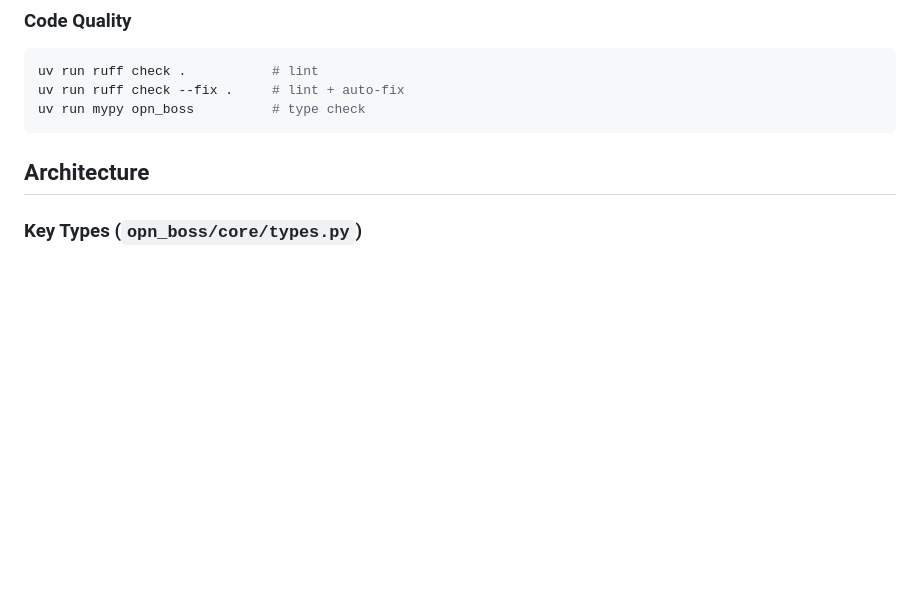
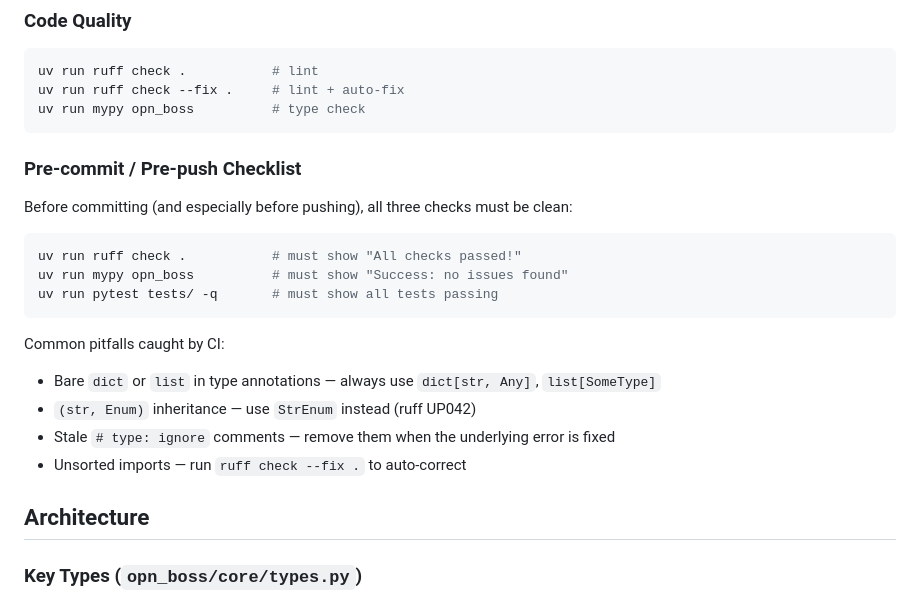
Before and after one commit to jasonthagerty/opn_boss, a Markdown page: CLAUDE.md, the part around the change. GitHub-like rendering; blank space fills up the shorter version.

Commit message:
docs(CLAUDE.md): add pre-commit checklist and CI pitfalls
Document the three checks that must pass before pushing (ruff, mypy,
pytest) and call out the specific patterns that caused CI failures.

Co-Authored-By: Claude Sonnet 4.6 <noreply@anthropic.com>

````diff
--- a/CLAUDE.md
+++ b/CLAUDE.md
@@ -98,6 +98,22 @@ uv run ruff check .           # lint
 uv run ruff check --fix .     # lint + auto-fix
 uv run mypy opn_boss          # type check
 ```
+
+### Pre-commit / Pre-push Checklist
+
+Before committing (and especially before pushing), all three checks must be clean:
+
+```bash
+uv run ruff check .           # must show "All checks passed!"
+uv run mypy opn_boss          # must show "Success: no issues found"
+uv run pytest tests/ -q       # must show all tests passing
+```
+
+Common pitfalls caught by CI:
+- Bare `dict` or `list` in type annotations — always use `dict[str, Any]`, `list[SomeType]`
+- `(str, Enum)` inheritance — use `StrEnum` instead (ruff UP042)
+- Stale `# type: ignore` comments — remove them when the underlying error is fixed
+- Unsorted imports — run `ruff check --fix .` to auto-correct
 
 ## Architecture
 
````
